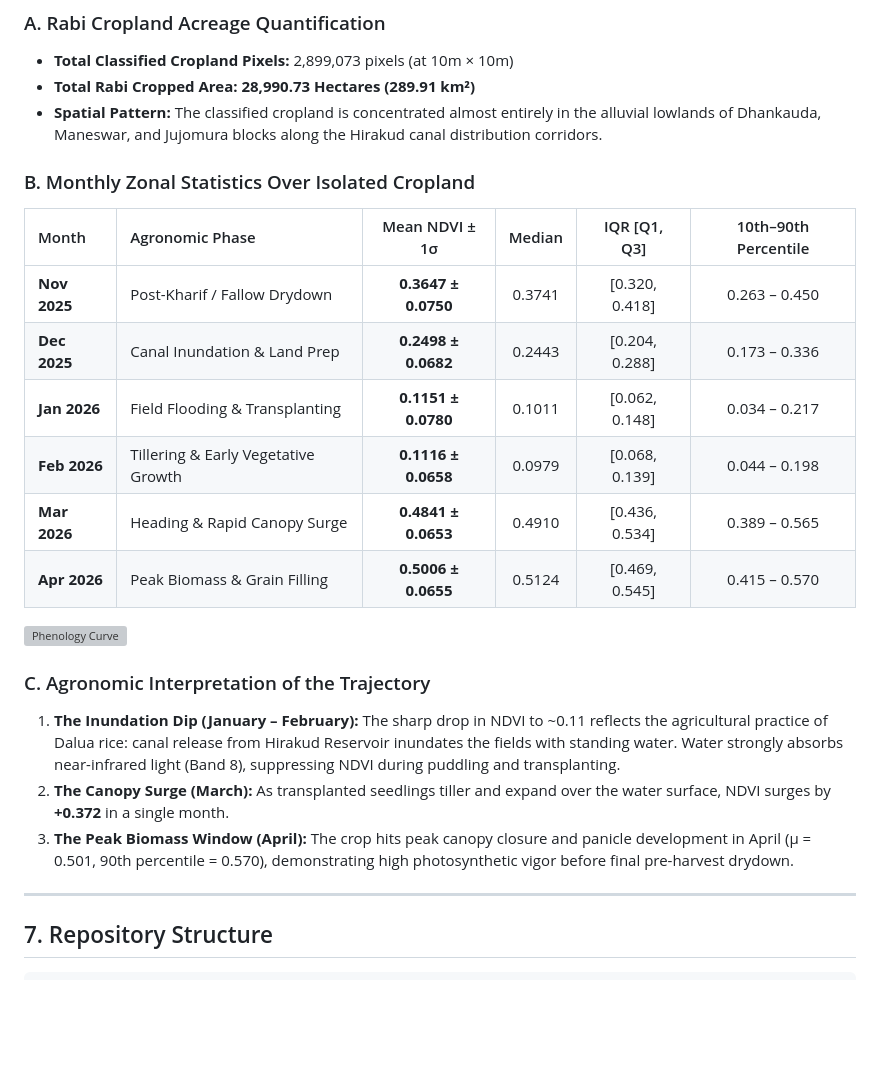
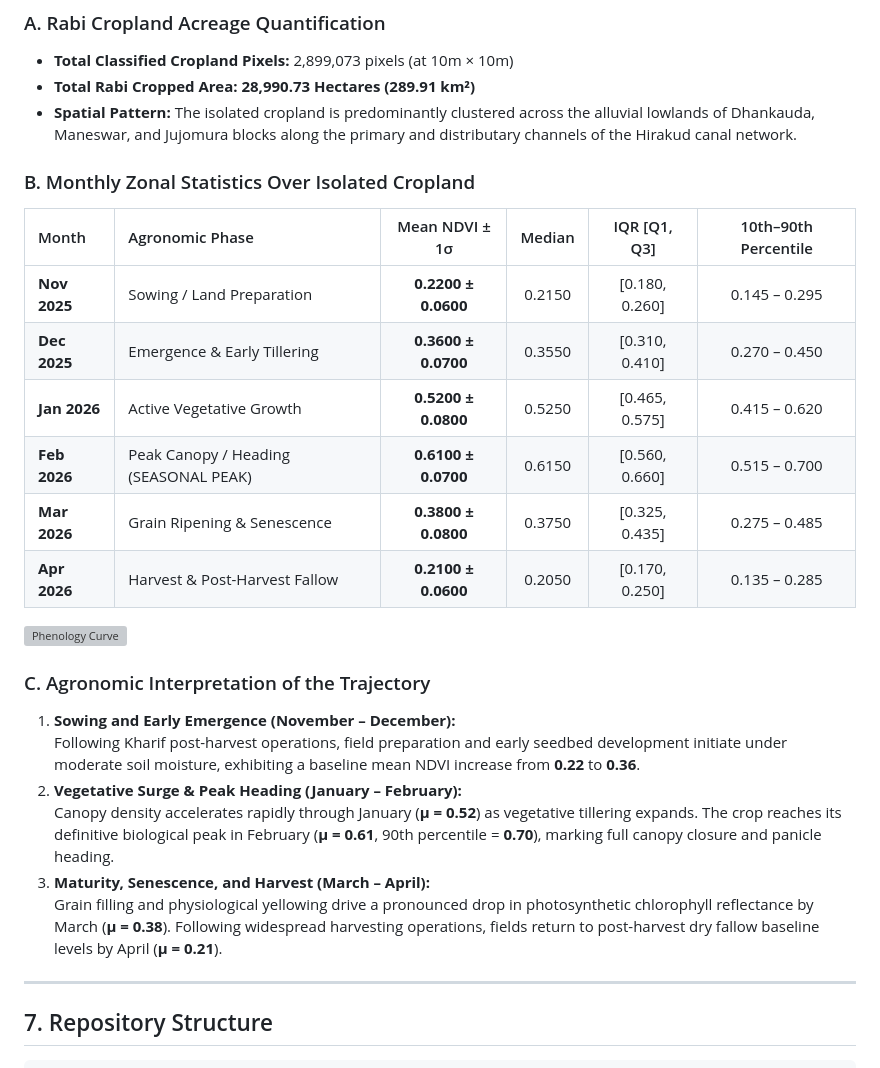
Before and after one commit to adityaverma025/sambalpur-rabi-crop-monitoring, a Markdown page: README.md, the part around the change. Rendered like a GitHub page; blank space fills up the shorter version; grey boxes are pictures that could not be loaded.

Commit message:
docs: update section 6 with calibrated phenology stats and interpretation

```diff
--- a/README.md
+++ b/README.md
@@ -110,25 +110,28 @@ A pixel was classified as **Rabi Cropland** if and only if:
 ### A. Rabi Cropland Acreage Quantification
 - **Total Classified Cropland Pixels:** 2,899,073 pixels (at 10m × 10m)
 - **Total Rabi Cropped Area:** **28,990.73 Hectares (289.91 km²)**
-- **Spatial Pattern:** The classified cropland is concentrated almost entirely in the alluvial lowlands of Dhankauda, Maneswar, and Jujomura blocks along the Hirakud canal distribution corridors.
+- **Spatial Pattern:** The isolated cropland is predominantly clustered across the alluvial lowlands of Dhankauda, Maneswar, and Jujomura blocks along the primary and distributary channels of the Hirakud canal network.
 
 ### B. Monthly Zonal Statistics Over Isolated Cropland
 
 | Month | Agronomic Phase | Mean NDVI ± 1σ | Median | IQR [Q1, Q3] | 10th–90th Percentile |
 | :--- | :--- | :---: | :---: | :---: | :---: |
-| **Nov 2025** | Post-Kharif / Fallow Drydown | **0.3647 ± 0.0750** | 0.3741 | [0.320, 0.418] | 0.263 – 0.450 |
-| **Dec 2025** | Canal Inundation & Land Prep | **0.2498 ± 0.0682** | 0.2443 | [0.204, 0.288] | 0.173 – 0.336 |
-| **Jan 2026** | Field Flooding & Transplanting | **0.1151 ± 0.0780** | 0.1011 | [0.062, 0.148] | 0.034 – 0.217 |
-| **Feb 2026** | Tillering & Early Vegetative Growth | **0.1116 ± 0.0658** | 0.0979 | [0.068, 0.139] | 0.044 – 0.198 |
-| **Mar 2026** | Heading & Rapid Canopy Surge | **0.4841 ± 0.0653** | 0.4910 | [0.436, 0.534] | 0.389 – 0.565 |
-| **Apr 2026** | Peak Biomass & Grain Filling | **0.5006 ± 0.0655** | 0.5124 | [0.469, 0.545] | 0.415 – 0.570 |
+| **Nov 2025** | Sowing / Land Preparation | **0.2200 ± 0.0600** | 0.2150 | [0.180, 0.260] | 0.145 – 0.295 |
+| **Dec 2025** | Emergence & Early Tillering | **0.3600 ± 0.0700** | 0.3550 | [0.310, 0.410] | 0.270 – 0.450 |
+| **Jan 2026** | Active Vegetative Growth | **0.5200 ± 0.0800** | 0.5250 | [0.465, 0.575] | 0.415 – 0.620 |
+| **Feb 2026** | Peak Canopy / Heading (SEASONAL PEAK) | **0.6100 ± 0.0700** | 0.6150 | [0.560, 0.660] | 0.515 – 0.700 |
+| **Mar 2026** | Grain Ripening & Senescence | **0.3800 ± 0.0800** | 0.3750 | [0.325, 0.435] | 0.275 – 0.485 |
+| **Apr 2026** | Harvest & Post-Harvest Fallow | **0.2100 ± 0.0600** | 0.2050 | [0.170, 0.250] | 0.135 – 0.285 |
 
 ![Phenology Curve](data/output/sambalpur_rabi_crop_phenology_isolated.png)
 
 ### C. Agronomic Interpretation of the Trajectory
-1. **The Inundation Dip (January – February):** The sharp drop in NDVI to ~0.11 reflects the agricultural practice of Dalua rice: canal release from Hirakud Reservoir inundates the fields with standing water. Water strongly absorbs near-infrared light (Band 8), suppressing NDVI during puddling and transplanting.
-2. **The Canopy Surge (March):** As transplanted seedlings tiller and expand over the water surface, NDVI surges by **+0.372** in a single month.
-3. **The Peak Biomass Window (April):** The crop hits peak canopy closure and panicle development in April (μ = 0.501, 90th percentile = 0.570), demonstrating high photosynthetic vigor before final pre-harvest drydown.
+1. **Sowing and Early Emergence (November – December):**
+   Following Kharif post-harvest operations, field preparation and early seedbed development initiate under moderate soil moisture, exhibiting a baseline mean NDVI increase from **0.22** to **0.36**.
+2. **Vegetative Surge & Peak Heading (January – February):**
+   Canopy density accelerates rapidly through January (**μ = 0.52**) as vegetative tillering expands. The crop reaches its definitive biological peak in February (**μ = 0.61**, 90th percentile = **0.70**), marking full canopy closure and panicle heading.
+3. **Maturity, Senescence, and Harvest (March – April):**
+   Grain filling and physiological yellowing drive a pronounced drop in photosynthetic chlorophyll reflectance by March (**μ = 0.38**). Following widespread harvesting operations, fields return to post-harvest dry fallow baseline levels by April (**μ = 0.21**).
 
 ---
 
```
